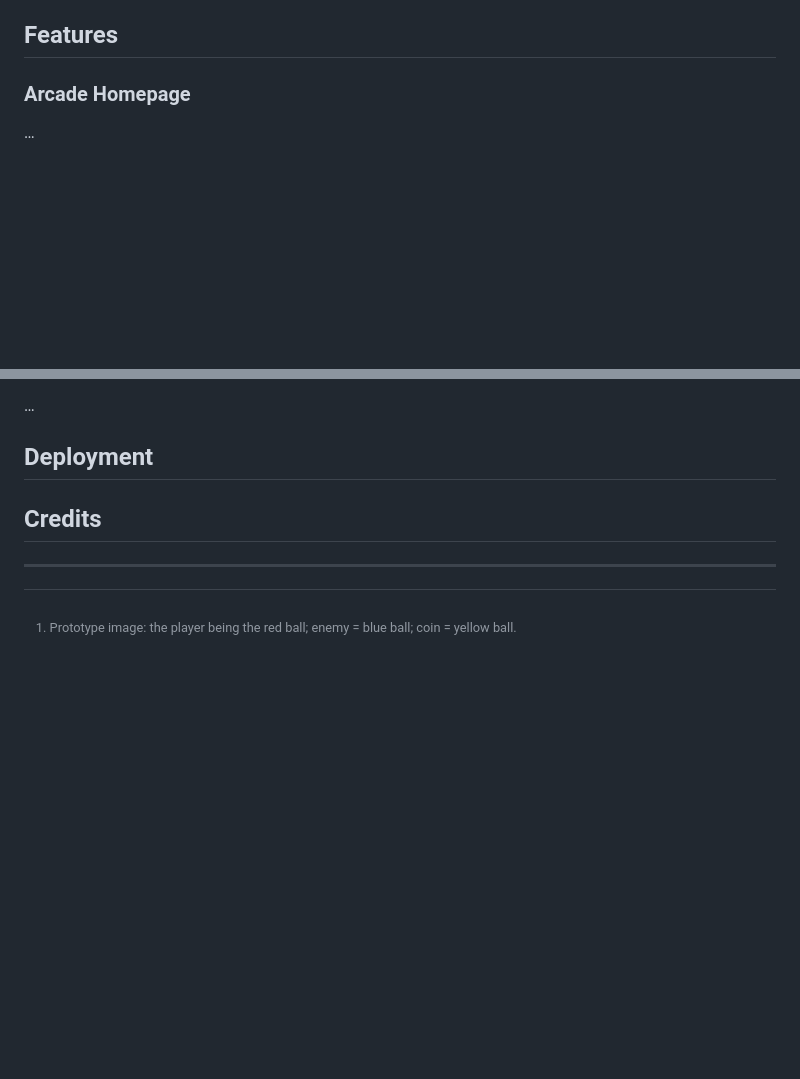
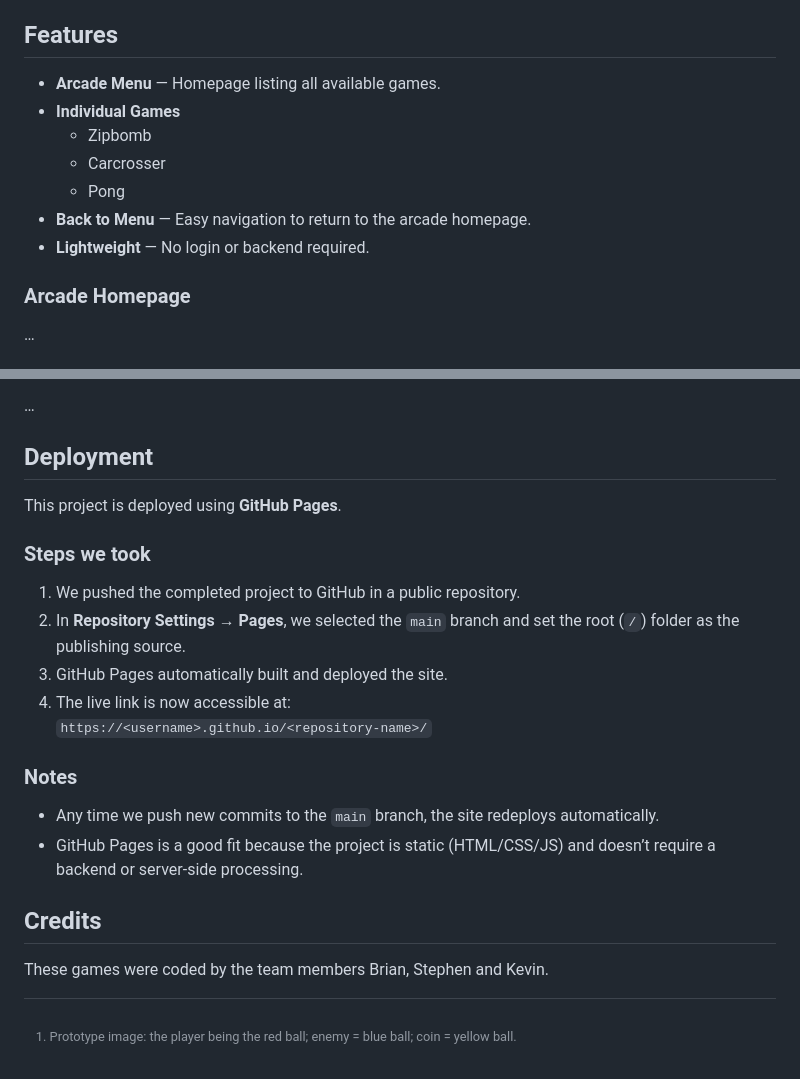
Before and after one commit to brian2001dineen-afk/hackathon-1, a Markdown page: README.md, 2 parts joined by grey strips. Drawn GitHub-style; blank space fills up the shorter version.

Commit message:
added more sections to readme

```diff
--- a/README.md
+++ b/README.md
@@ -88,6 +88,14 @@ Early development included:
 3. Create events when the player square collided with an obstacle shape.
 
 ## Features
+
+-   **Arcade Menu** — Homepage listing all available games.
+-   **Individual Games**
+    -   Zipbomb
+    -   Carcrosser
+    -   Pong
+-   **Back to Menu** — Easy navigation to return to the arcade homepage.
+-   **Lightweight** — No login or backend required.
 
 ### Arcade Homepage
 
@@ -180,6 +188,21 @@ We also read documentation about canvas provided by MDN which also aided us in m
 
 ## Deployment
 
+This project is deployed using **GitHub Pages**.
+
+### Steps we took
+
+1. We pushed the completed project to GitHub in a public repository.
+2. In **Repository Settings → Pages**, we selected the `main` branch and set the root (`/`) folder as the publishing source.
+3. GitHub Pages automatically built and deployed the site.
+4. The live link is now accessible at:
+   `https://<username>.github.io/<repository-name>/`
+
+### Notes
+
+-   Any time we push new commits to the `main` branch, the site redeploys automatically.
+-   GitHub Pages is a good fit because the project is static (HTML/CSS/JS) and doesn’t require a backend or server-side processing.
+
 ## Credits
 
----
+These games were coded by the team members Brian, Stephen and Kevin.
```
